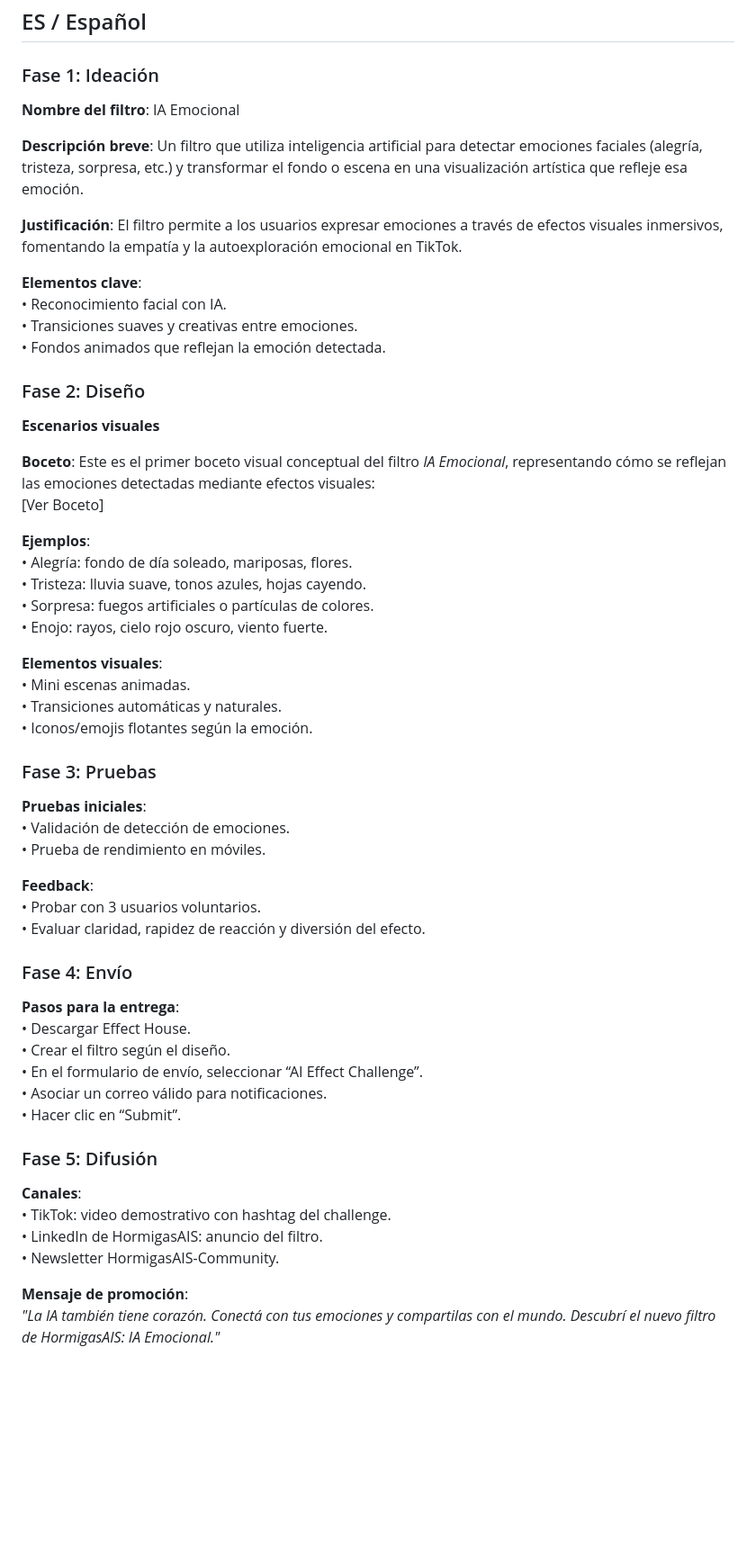
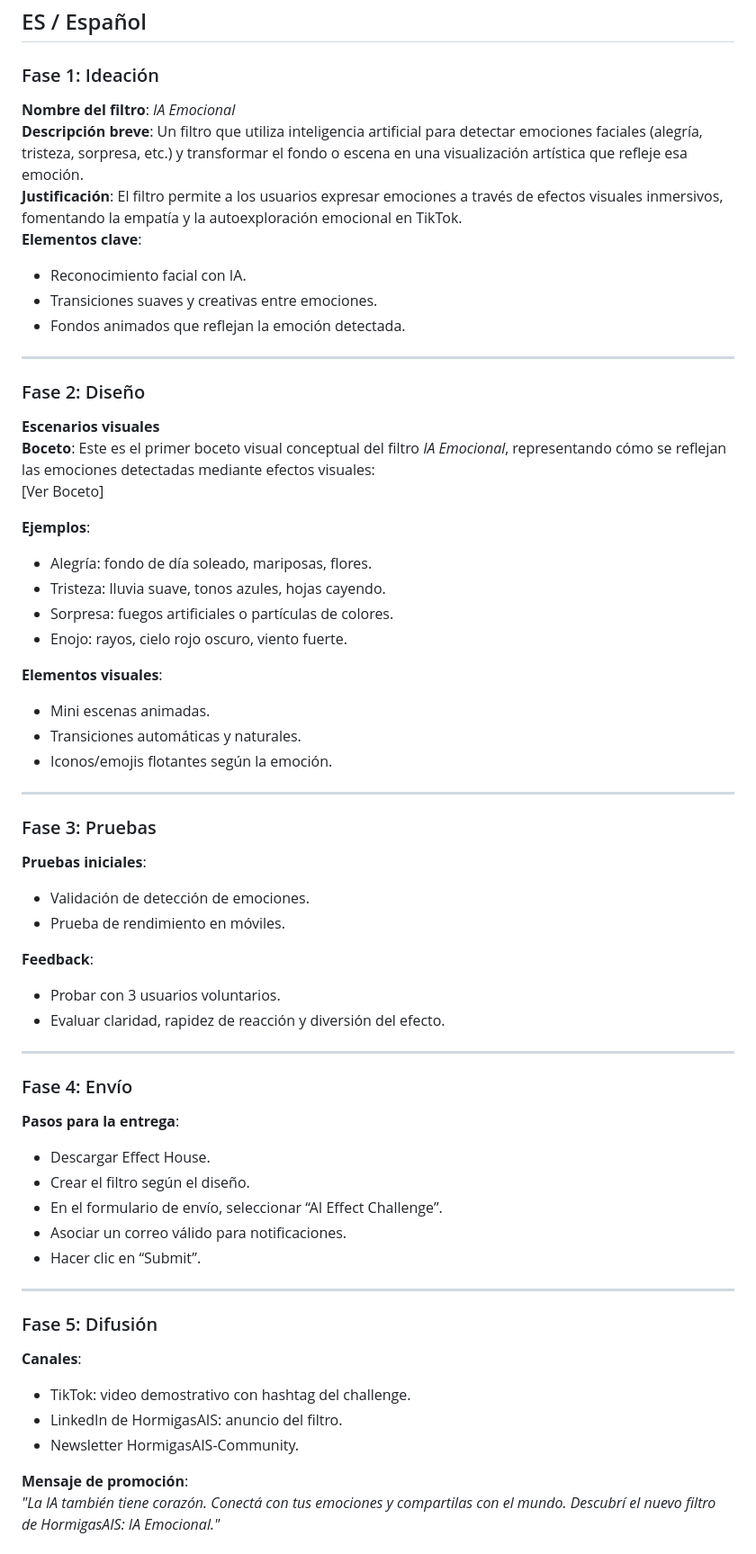
Before and after one commit to Thrumanshow/hormigasais-effectlab-base, a Markdown page: README.md, the part around the change printed below. Shown: that part at 90% size. Rendered like a GitHub page; blank space fills up the shorter version.

```diff
--- a/README.md
+++ b/README.md
@@ -4,60 +4,64 @@
 
 ### Fase 1: Ideación
 
-**Nombre del filtro**: IA Emocional
+**Nombre del filtro**: *IA Emocional*
+**Descripción breve**: Un filtro que utiliza inteligencia artificial para detectar emociones faciales (alegría, tristeza, sorpresa, etc.) y transformar el fondo o escena en una visualización artística que refleje esa emoción.
+**Justificación**: El filtro permite a los usuarios expresar emociones a través de efectos visuales inmersivos, fomentando la empatía y la autoexploración emocional en TikTok.
+**Elementos clave**:
+- Reconocimiento facial con IA.
+- Transiciones suaves y creativas entre emociones.
+- Fondos animados que reflejan la emoción detectada.
 
-**Descripción breve**: Un filtro que utiliza inteligencia artificial para detectar emociones faciales (alegría, tristeza, sorpresa, etc.) y transformar el fondo o escena en una visualización artística que refleje esa emoción.
-
-**Justificación**: El filtro permite a los usuarios expresar emociones a través de efectos visuales inmersivos, fomentando la empatía y la autoexploración emocional en TikTok.
-
-**Elementos clave**:
-• Reconocimiento facial con IA.
-• Transiciones suaves y creativas entre emociones.
-• Fondos animados que reflejan la emoción detectada.
+---
 
 ### Fase 2: Diseño
 
 **Escenarios visuales**
-
 **Boceto**: Este es el primer boceto visual conceptual del filtro *IA Emocional*, representando cómo se reflejan las emociones detectadas mediante efectos visuales:
 [Ver Boceto]
 
 **Ejemplos**:
-• Alegría: fondo de día soleado, mariposas, flores.
-• Tristeza: lluvia suave, tonos azules, hojas cayendo.
-• Sorpresa: fuegos artificiales o partículas de colores.
-• Enojo: rayos, cielo rojo oscuro, viento fuerte.
+- Alegría: fondo de día soleado, mariposas, flores.
+- Tristeza: lluvia suave, tonos azules, hojas cayendo.
+- Sorpresa: fuegos artificiales o partículas de colores.
+- Enojo: rayos, cielo rojo oscuro, viento fuerte.
 
 **Elementos visuales**:
-• Mini escenas animadas.
-• Transiciones automáticas y naturales.
-• Iconos/emojis flotantes según la emoción.
+- Mini escenas animadas.
+- Transiciones automáticas y naturales.
+- Iconos/emojis flotantes según la emoción.
+
+---
 
 ### Fase 3: Pruebas
 
 **Pruebas iniciales**:
-• Validación de detección de emociones.
-• Prueba de rendimiento en móviles.
+- Validación de detección de emociones.
+- Prueba de rendimiento en móviles.
 
 **Feedback**:
-• Probar con 3 usuarios voluntarios.
-• Evaluar claridad, rapidez de reacción y diversión del efecto.
+- Probar con 3 usuarios voluntarios.
+- Evaluar claridad, rapidez de reacción y diversión del efecto.
+
+---
 
 ### Fase 4: Envío
 
 **Pasos para la entrega**:
-• Descargar Effect House.
-• Crear el filtro según el diseño.
-• En el formulario de envío, seleccionar “AI Effect Challenge”.
-• Asociar un correo válido para notificaciones.
-• Hacer clic en “Submit”.
+- Descargar Effect House.
+- Crear el filtro según el diseño.
+- En el formulario de envío, seleccionar “AI Effect Challenge”.
+- Asociar un correo válido para notificaciones.
+- Hacer clic en “Submit”.
+
+---
 
 ### Fase 5: Difusión
 
 **Canales**:
-• TikTok: video demostrativo con hashtag del challenge.
-• LinkedIn de HormigasAIS: anuncio del filtro.
-• Newsletter HormigasAIS-Community.
+- TikTok: video demostrativo con hashtag del challenge.
+- LinkedIn de HormigasAIS: anuncio del filtro.
+- Newsletter HormigasAIS-Community.
 
 **Mensaje de promoción**:
 *"La IA también tiene corazón. Conectá con tus emociones y compartilas con el mundo. Descubrí el nuevo filtro de HormigasAIS: IA Emocional."*
```
Also changed, not shown: other parts of README.md (+39 -36 lines).
